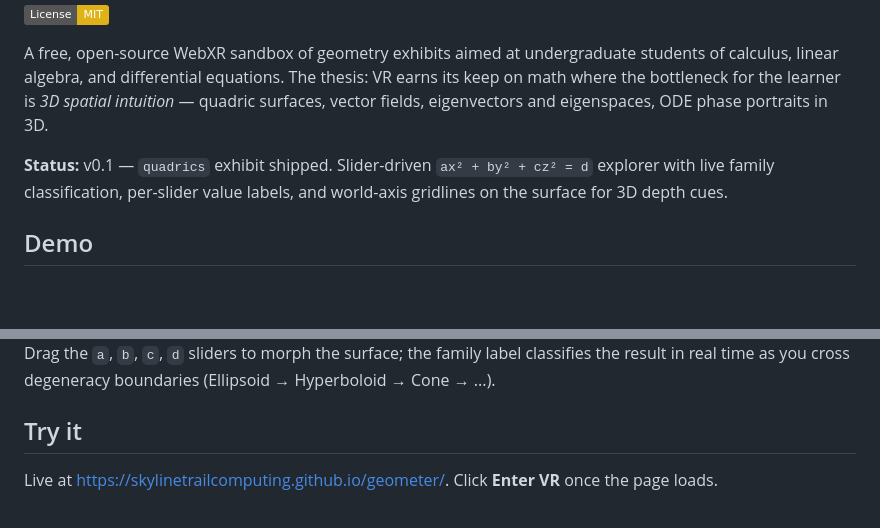
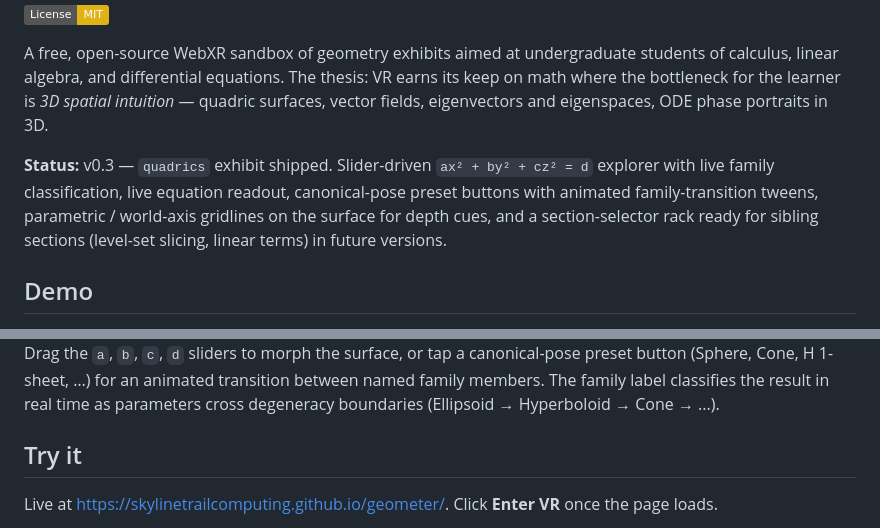
Before and after one commit to skylinetrailcomputing/geometer, a Markdown page: README.md, 2 parts joined by grey strips. Drawn GitHub-style; badges without logos; blank space fills up the shorter version.

Commit message:
docs: v0.3 README refresh — new demo video, status + feature list (#83)
Swap the v0.1.1 demo clip for a v0.3 capture (animated preset
transitions, section tabs visible, equation readout). Bump the
status line off v0.1's stale feature list — equation readout
replaced per-slider labels in #58, presets landed in v0.2,
animated tweens + section-selector rack in v0.3.

Co-authored-by: Claude Opus 4.7 (1M context) <noreply@anthropic.com>

```diff
--- a/README.md
+++ b/README.md
@@ -6,10 +6,12 @@
 
 A free, open-source WebXR sandbox of geometry exhibits aimed at undergraduate students of calculus, linear algebra, and differential equations. The thesis: VR earns its keep on math where the bottleneck for the learner is *3D spatial intuition* — quadric surfaces, vector fields, eigenvectors and eigenspaces, ODE phase portraits in 3D.
 
-**Status:** v0.1 — `quadrics` exhibit shipped. Slider-driven
-`ax² + by² + cz² = d` explorer with live family classification,
-per-slider value labels, and world-axis gridlines on the surface for
-3D depth cues.
+**Status:** v0.3 — `quadrics` exhibit shipped. Slider-driven
+`ax² + by² + cz² = d` explorer with live family classification, live
+equation readout, canonical-pose preset buttons with animated
+family-transition tweens, parametric / world-axis gridlines on the
+surface for depth cues, and a section-selector rack ready for
+sibling sections (level-set slicing, linear terms) in future versions.
 
 ## Demo
 
@@ -17,8 +19,10 @@ per-slider value labels, and world-axis gridlines on the surface for
   Your browser does not support inline video.
 </video>
 
-Drag the `a`, `b`, `c`, `d` sliders to morph the surface; the family
-label classifies the result in real time as you cross degeneracy
+Drag the `a`, `b`, `c`, `d` sliders to morph the surface, or tap a
+canonical-pose preset button (Sphere, Cone, H 1-sheet, …) for an
+animated transition between named family members. The family label
+classifies the result in real time as parameters cross degeneracy
 boundaries (Ellipsoid → Hyperboloid → Cone → ...).
 
 ## Try it
```
Also changed, not shown: other parts of README.md (+1 -1 lines).
